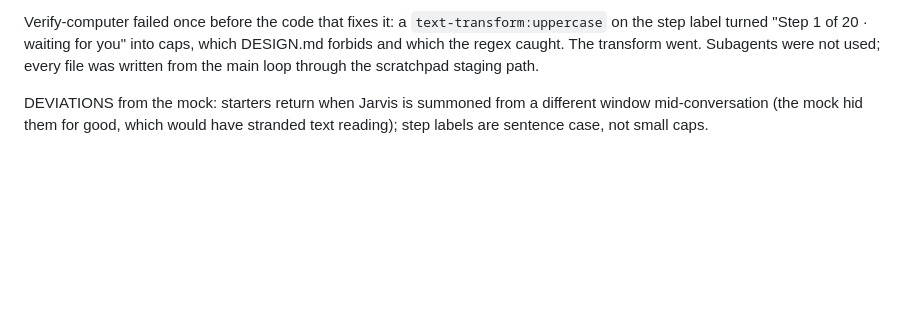
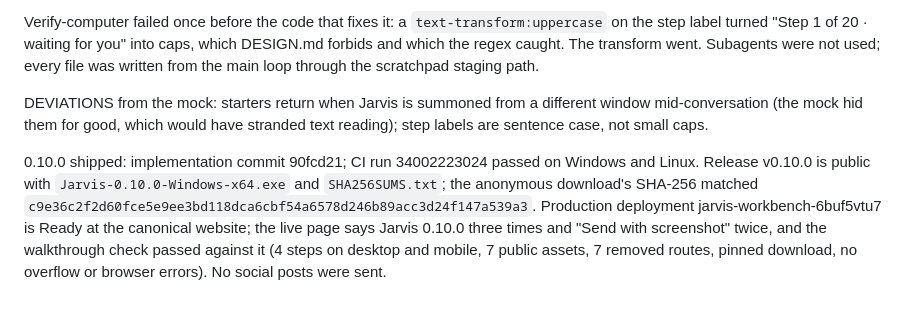
Before and after one commit to ucsandman/jarvis, a Markdown page: PLAYBOOK.md, the part around the change. GitHub-like rendering; blank space fills up the shorter version.

Commit message:
Claude: [DOCS] record verified 0.10.0 release
Co-Authored-By: Claude Fable 5.1 <noreply@anthropic.com>
Claude-Session: https://claude.ai/code/session_0119MpJmRPfbtVZxMsQn6SyF

```diff
--- a/PLAYBOOK.md
+++ b/PLAYBOOK.md
@@ -207,3 +207,5 @@ Local verification for 0.10.0, counts read from the output: 48 tests (the gate t
 Verify-computer failed once before the code that fixes it: a `text-transform:uppercase` on the step label turned "Step 1 of 20 · waiting for you" into caps, which DESIGN.md forbids and which the regex caught. The transform went. Subagents were not used; every file was written from the main loop through the scratchpad staging path.
 
 DEVIATIONS from the mock: starters return when Jarvis is summoned from a different window mid-conversation (the mock hid them for good, which would have stranded text reading); step labels are sentence case, not small caps.
+
+0.10.0 shipped: implementation commit 90fcd21; CI run 34002223024 passed on Windows and Linux. Release v0.10.0 is public with `Jarvis-0.10.0-Windows-x64.exe` and `SHA256SUMS.txt`; the anonymous download's SHA-256 matched `c9e36c2f2d60fce5e9ee3bd118dca6cbf54a6578d246b89acc3d24f147a539a3`. Production deployment jarvis-workbench-6buf5vtu7 is Ready at the canonical website; the live page says Jarvis 0.10.0 three times and "Send with screenshot" twice, and the walkthrough check passed against it (4 steps on desktop and mobile, 7 public assets, 7 removed routes, pinned download, no overflow or browser errors). No social posts were sent.
```
